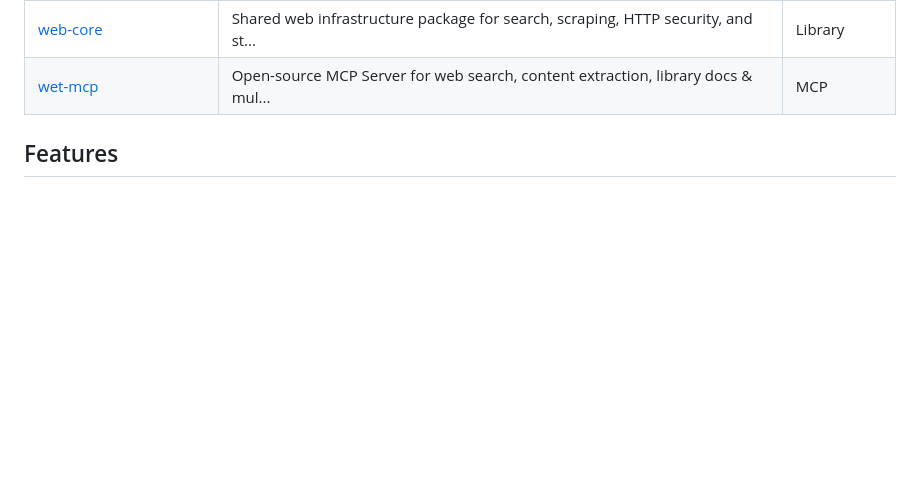
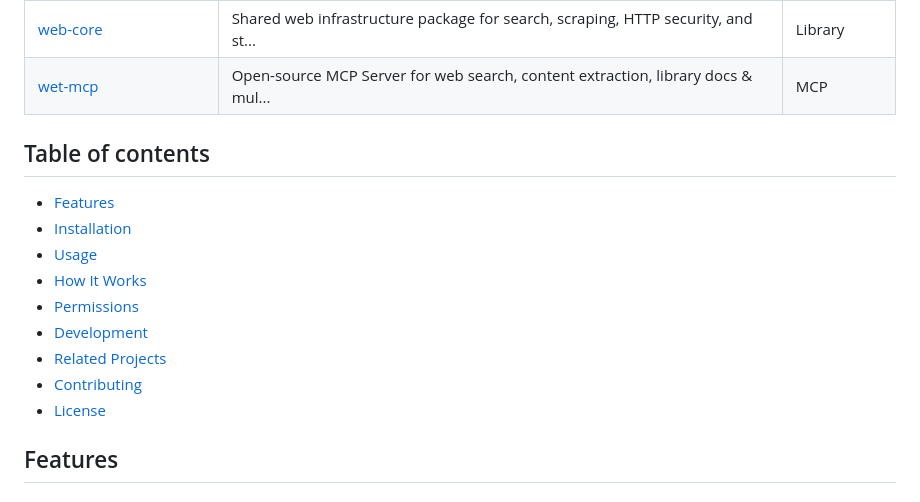
Before and after one commit to n24q02m/jules-task-archiver, a Markdown page: README.md, the part around the change. Rendered like a GitHub page; folded sections open; blank space fills up the shorter version.

Commit message:
feat: add Table of contents heading + auto-generated link list (Spec E Wave 2)
Programmatic TOC insertion based on existing ## headings. Inserted after
cross-promo block to fit Tier 1 README layout.

Co-Authored-By: Claude Opus 4.7 (1M context) <noreply@anthropic.com>

```diff
--- a/README.md
+++ b/README.md
@@ -30,6 +30,19 @@
 
 </details>
 <!-- END: AUTO-GENERATED-CROSS-PROMO -->
+
+## Table of contents
+
+- [Features](#features)
+- [Installation](#installation)
+- [Usage](#usage)
+- [How It Works](#how-it-works)
+- [Permissions](#permissions)
+- [Development](#development)
+- [Related Projects](#related-projects)
+- [Contributing](#contributing)
+- [License](#license)
+
 
 
 ## Features
```
